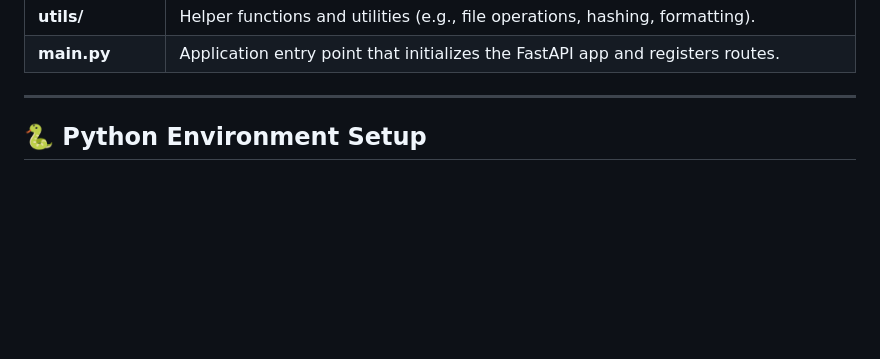
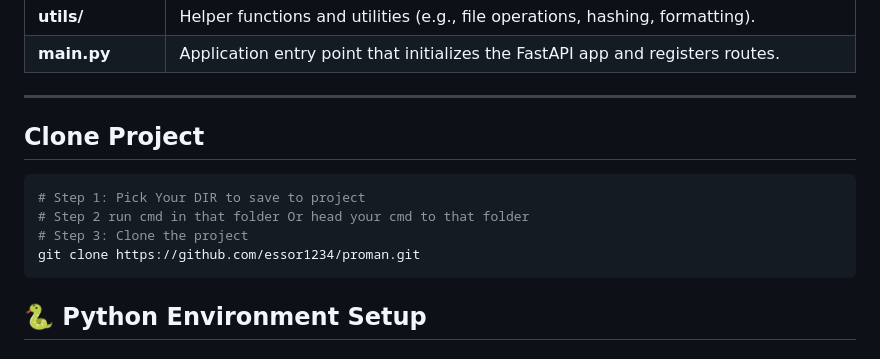
Before and after one commit to essor1234/proman, a Markdown page: README.md, the part around the change. Rendered like a GitHub page; blank space fills up the shorter version.

Commit message:
Update README.md
add clone guiding

````diff
--- a/README.md
+++ b/README.md
@@ -182,7 +182,13 @@ Each microservice follows a consistent structure:
 | **main.py** | Application entry point that initializes the FastAPI app and registers routes. |
 
 ---
-
+## Clone Project
+```bash
+# Step 1: Pick Your DIR to save to project
+# Step 2 run cmd in that folder Or head your cmd to that folder
+# Step 3: Clone the project
+git clone https://github.com/essor1234/proman.git
+```
 ## 🐍 Python Environment Setup
 
 ### Step 1: Create a Virtual Environment
````
